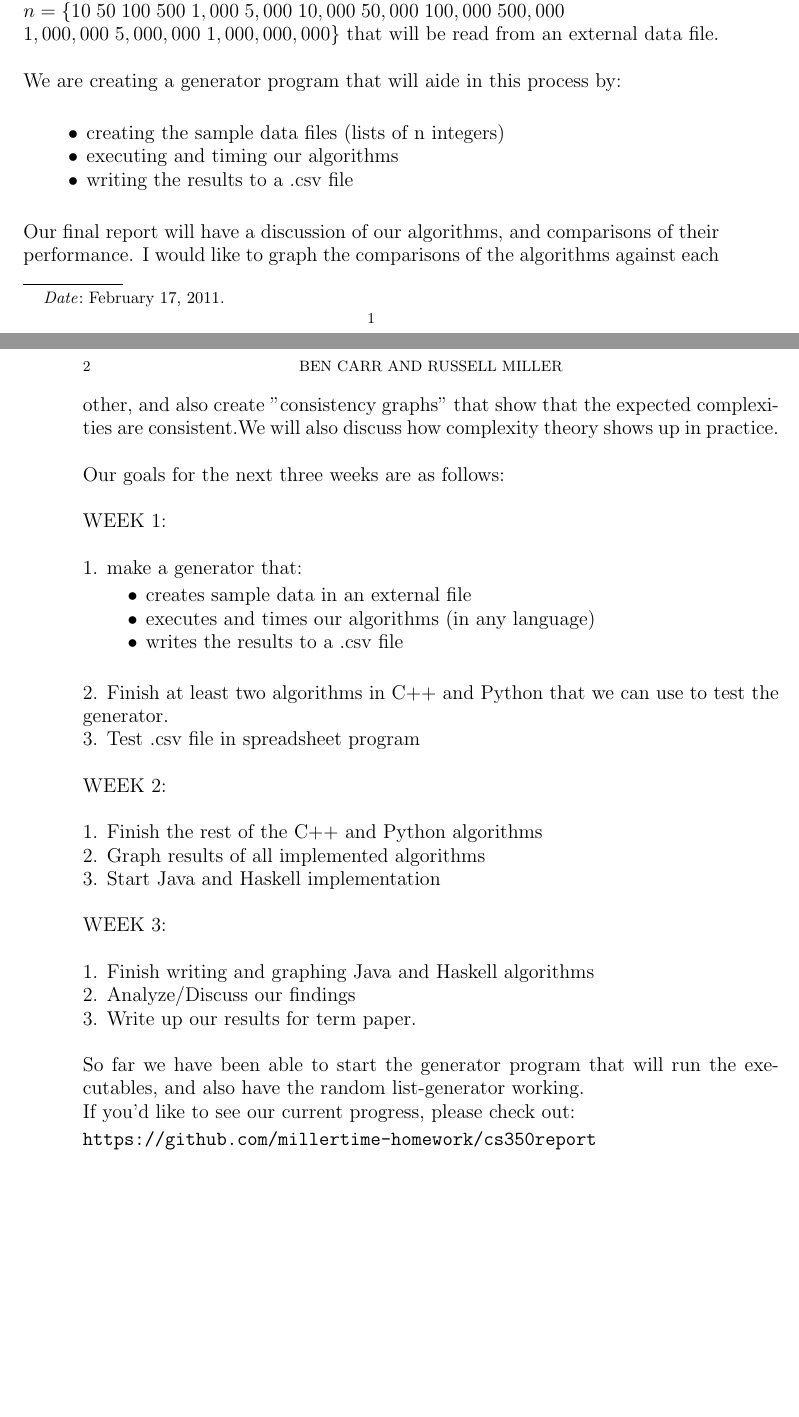
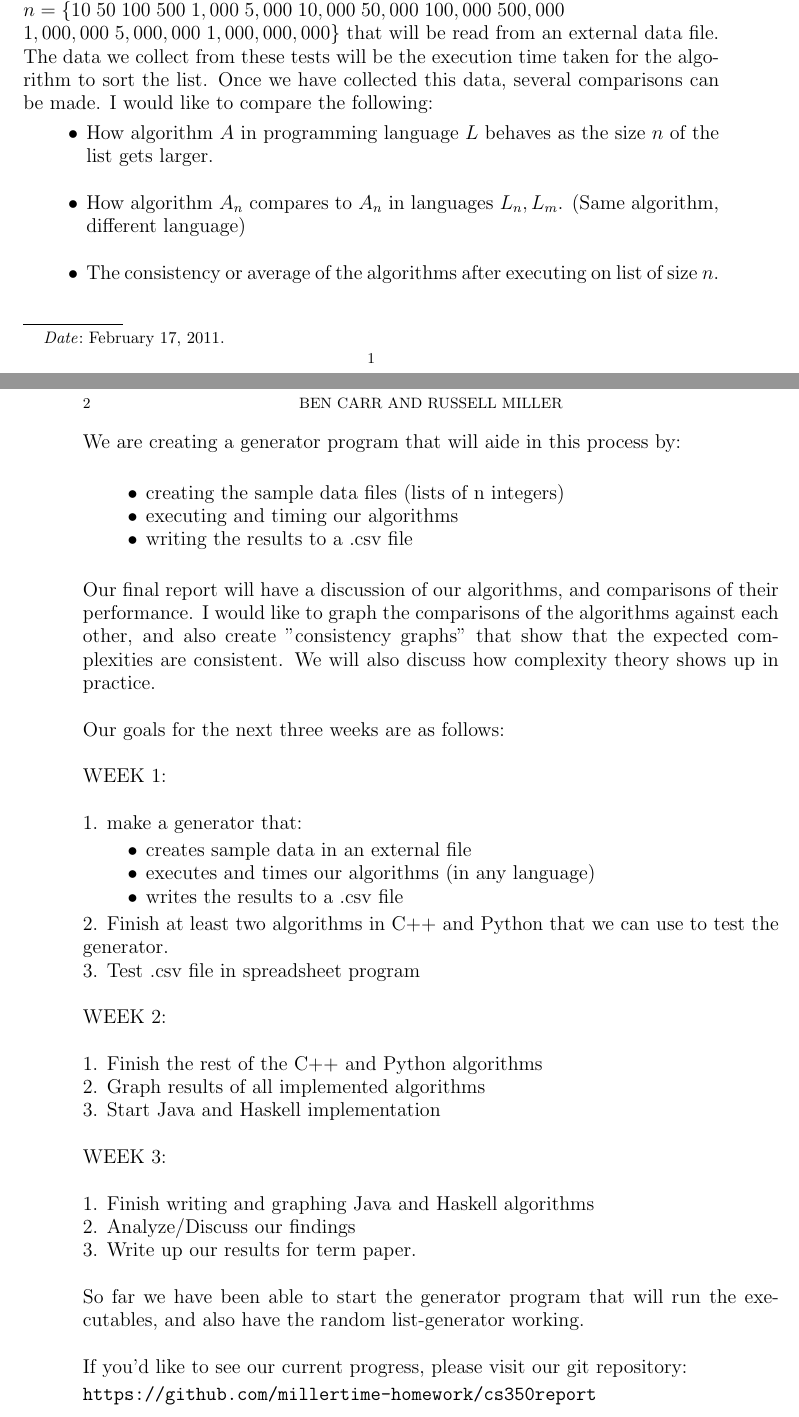
Before and after one commit to millertime-homework/cs350report, a LaTeX paper (proposal.tex): two parts of pages 1 and 2 of 2, joined at a grey line, cut so that both start at the same text, the shorter picture padded with empty space. Compiled offline with pdfLaTeX.

Commit message:
finalizing verbage

```diff
--- a/proposal.tex
+++ b/proposal.tex
@@ -30,23 +30,26 @@ Our term project will focus on sorting algorithms. We would like to compare seve
 \end{itemize}
 (We may also try bucket sort (average $O(n)$, worst-case $O(n^2)$), time permitting, as it is more complex to implement.)\\ \\
 Our goal is to implement each of these algorithms in Python, Java, C++ and Haskell, (approximately 20 algorithms in all). Russell will write the Python and Java code, and Ben will write C++ and Haskell. We will test our algorithms on unordered lists of integers. Each algorithm will sort the same 1000 lists of size \\
-$n = \{10 \; 50 \; 100 \;500\; 1,000\; 5,000\; 10,000\; 50,000 \;100,000\; 500,000 \\1,000,000\; 5,000,000 \;1,000,000,000\}$ that will be read from an external data file.\\ \\
+$n = \{10 \; 50 \; 100 \;500\; 1,000\; 5,000\; 10,000\; 50,000 \;100,000\; 500,000 \\1,000,000\; 5,000,000 \;1,000,000,000\}$ that will be read from an external data file. The data we collect from these tests will be the execution time taken for the algorithm to sort the list. Once we have collected this data, several comparisons can be made. I would like to compare the following:
+\begin{itemize}
+\item How algorithm $A$ in programming language $L$ behaves as the size $n$ of the list gets larger. \\
+\item How algorithm $A_{n}$ compares to $A_{n}$ in languages $L_{n}, L_{m}$. (Same algorithm, different language)\\
+\item The consistency or average of the algorithms after executing on list of size $n$. \\
+\end{itemize}
 We are creating a generator program that will aide in this process by:\\
 \begin{itemize}
 \item creating the sample data files (lists of n integers)
 \item executing and timing our algorithms
 \item writing the results to a .csv file\\
 \end{itemize}
-Our final report will have a discussion of our algorithms, and comparisons of their performance. I would like to
-graph the comparisons of the algorithms against each other, and also create "consistency graphs" that show that
-the expected complexities are consistent.We will also discuss how complexity theory shows up in practice.\\ \\
+Our final report will have a discussion of our algorithms, and comparisons of their performance. I would like to graph the comparisons of the algorithms against each other, and also create "consistency graphs" that show that the expected complexities are consistent. We will also discuss how complexity theory shows up in practice.\\ \\
 Our goals for the next three weeks are as follows:\\ \\
 WEEK 1:\\ \\
 1. make a generator that:
 \begin{itemize}
 \item creates sample data in an external file
 \item executes and times our algorithms (in any language)
-\item writes the results to a .csv file\\
+\item writes the results to a .csv file
 \end{itemize}
 2. Finish at least two algorithms in C++ and Python that we can use to test the generator. \\
 3. Test .csv file in spreadsheet program\\ \\
@@ -60,9 +63,9 @@ WEEK 3:\\ \\
 3. Write up our results for term paper.\\
 \\
 So far we have been able to start the generator program that will run the executables, and also
-have the random list-generator working.\\
+have the random list-generator working.\\ \\
 If you'd like to see our current progress,
-please check out:
+please visit our git repository:
 \begin{verbatim}
 https://github.com/millertime-homework/cs350report
 \end{verbatim}
```
Also changed, not shown: proposal.tex (2 more changed lines).
